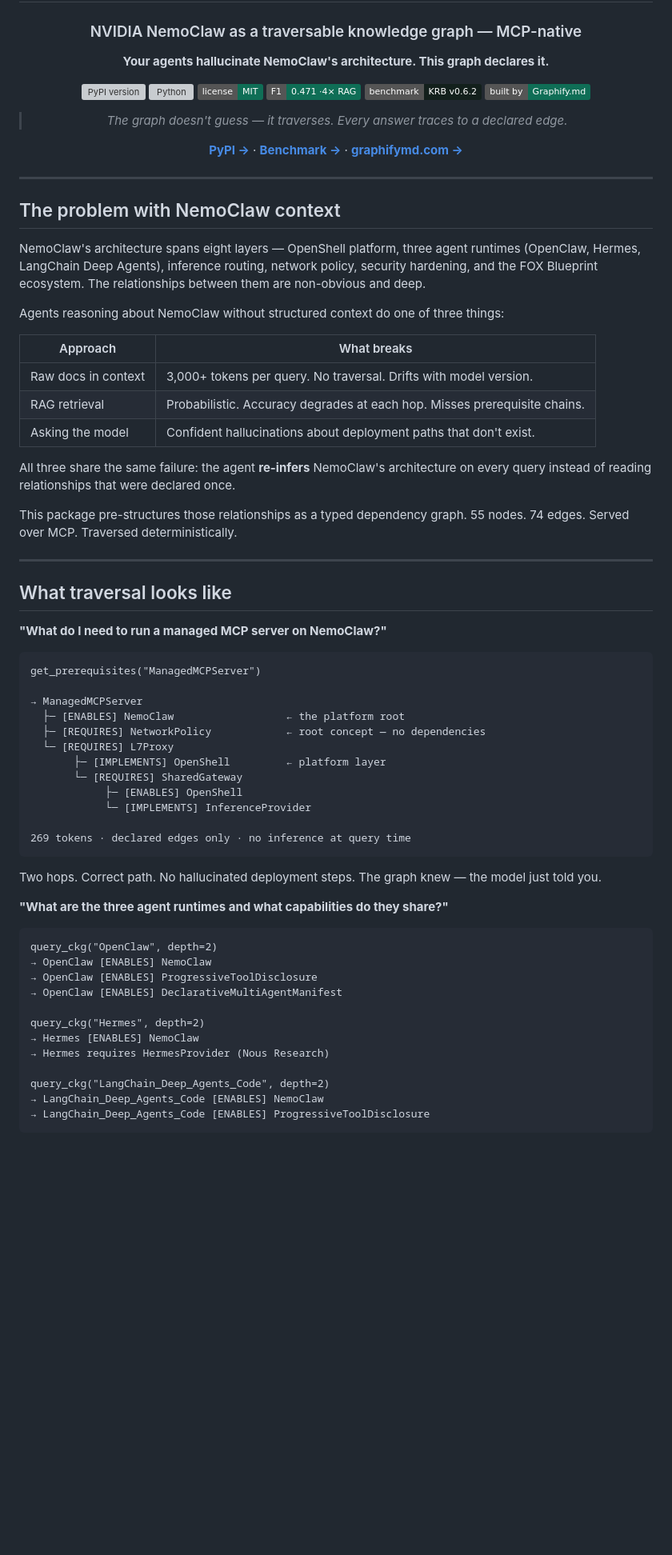
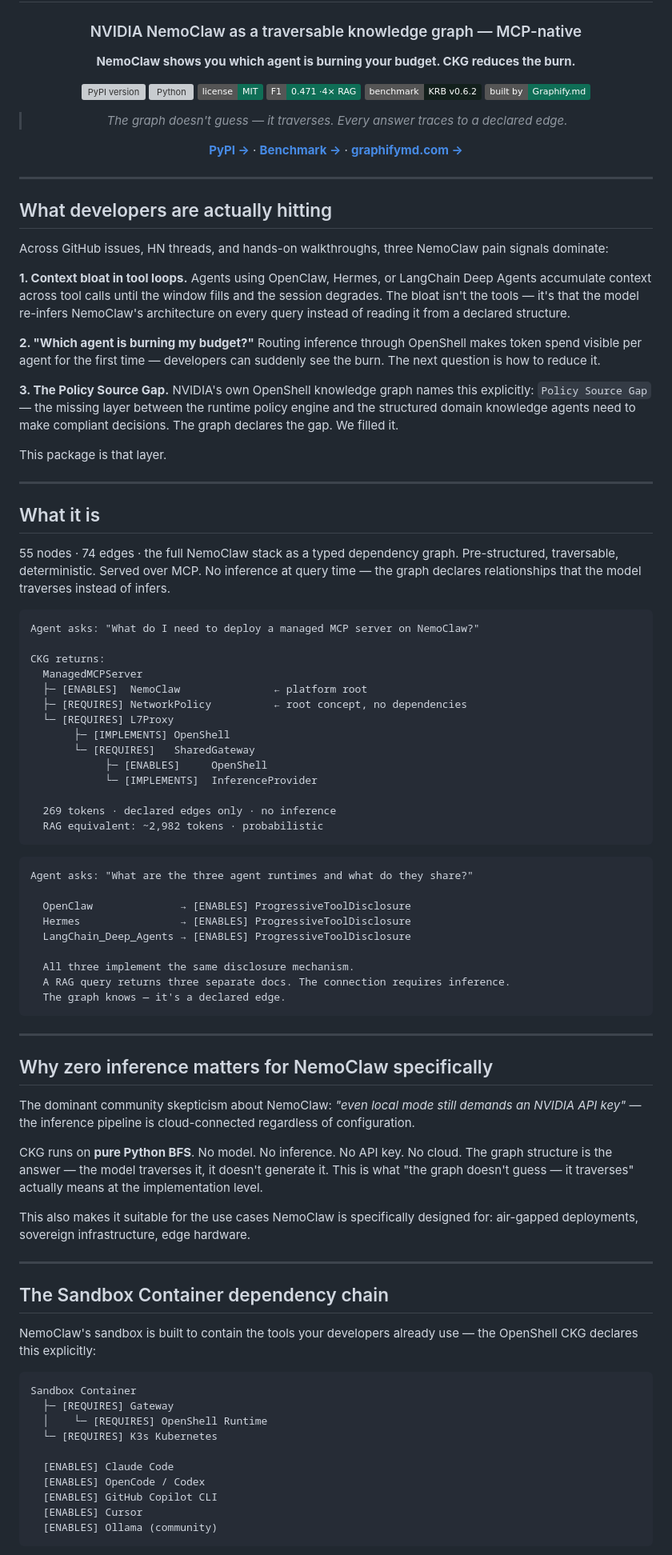
Before and after one commit to Yarmoluk/ckg-nvidia-nemoclaw, a Markdown page: README.md, the part around one of its changes. Shown at 80% size. Drawn GitHub-style; badges without logos; blank space fills up the shorter version; grey boxes are pictures that could not be loaded.

Commit message:
README v3 — community intelligence, Policy Source Gap, sandbox chain, zero-inference framing
Co-Authored-By: Claude Sonnet 4.6 <noreply@anthropic.com>

````diff
--- a/README.md
+++ b/README.md
@@ -6,7 +6,7 @@
 
 ### NVIDIA NemoClaw as a traversable knowledge graph — MCP-native
 
-**Your agents hallucinate NemoClaw's architecture. This graph declares it.**
+**NemoClaw shows you which agent is burning your budget. CKG reduces the burn.**
 
 [![PyPI version](https://img.shields.io/pypi/v/ckg-nvidia-nemoclaw?color=0f6e56&label=PyPI)](https://pypi.org/project/ckg-nvidia-nemoclaw/)
 [![Python](https://img.shields.io/pypi/pyversions/ckg-nvidia-nemoclaw?color=0f6e56)](https://pypi.org/project/ckg-nvidia-nemoclaw/)
@@ -23,59 +23,79 @@
 
 ---
 
-## The problem with NemoClaw context
+## What developers are actually hitting
 
-NemoClaw's architecture spans eight layers — OpenShell platform, three agent runtimes (OpenClaw, Hermes, LangChain Deep Agents), inference routing, network policy, security hardening, and the FOX Blueprint ecosystem. The relationships between them are non-obvious and deep.
+Across GitHub issues, HN threads, and hands-on walkthroughs, three NemoClaw pain signals dominate:
 
-Agents reasoning about NemoClaw without structured context do one of three things:
+**1. Context bloat in tool loops.** Agents using OpenClaw, Hermes, or LangChain Deep Agents accumulate context across tool calls until the window fills and the session degrades. The bloat isn't the tools — it's that the model re-infers NemoClaw's architecture on every query instead of reading it from a declared structure.
 
-| Approach | What breaks |
-|---|---|
-| Raw docs in context | 3,000+ tokens per query. No traversal. Drifts with model version. |
-| RAG retrieval | Probabilistic. Accuracy degrades at each hop. Misses prerequisite chains. |
-| Asking the model | Confident hallucinations about deployment paths that don't exist. |
+**2. "Which agent is burning my budget?"** Routing inference through OpenShell makes token spend visible per agent for the first time — developers can suddenly see the burn. The next question is how to reduce it.
 
-All three share the same failure: the agent **re-infers** NemoClaw's architecture on every query instead of reading relationships that were declared once.
+**3. The Policy Source Gap.** NVIDIA's own OpenShell knowledge graph names this explicitly: `Policy Source Gap` — the missing layer between the runtime policy engine and the structured domain knowledge agents need to make compliant decisions. The graph declares the gap. We filled it.
 
-This package pre-structures those relationships as a typed dependency graph. 55 nodes. 74 edges. Served over MCP. Traversed deterministically.
+This package is that layer.
 
 ---
 
-## What traversal looks like
+## What it is
 
-**"What do I need to run a managed MCP server on NemoClaw?"**
+55 nodes · 74 edges · the full NemoClaw stack as a typed dependency graph. Pre-structured, traversable, deterministic. Served over MCP. No inference at query time — the graph declares relationships that the model traverses instead of infers.
 
 ```
-get_prerequisites("ManagedMCPServer")
+Agent asks: "What do I need to deploy a managed MCP server on NemoClaw?"
 
-→ ManagedMCPServer
-  ├─ [ENABLES] NemoClaw                  ← the platform root
-  ├─ [REQUIRES] NetworkPolicy            ← root concept — no dependencies
+CKG returns:
+  ManagedMCPServer
+  ├─ [ENABLES]  NemoClaw               ← platform root
+  ├─ [REQUIRES] NetworkPolicy          ← root concept, no dependencies
   └─ [REQUIRES] L7Proxy
-       ├─ [IMPLEMENTS] OpenShell         ← platform layer
-       └─ [REQUIRES] SharedGateway
-            ├─ [ENABLES] OpenShell
-            └─ [IMPLEMENTS] InferenceProvider
+       ├─ [IMPLEMENTS] OpenShell
+       └─ [REQUIRES]   SharedGateway
+            ├─ [ENABLES]     OpenShell
+            └─ [IMPLEMENTS]  InferenceProvider
 
-269 tokens · declared edges only · no inference at query time
+  269 tokens · declared edges only · no inference
+  RAG equivalent: ~2,982 tokens · probabilistic
 ```
 
-Two hops. Correct path. No hallucinated deployment steps. The graph knew — the model just told you.
+```
+Agent asks: "What are the three agent runtimes and what do they share?"
 
-**"What are the three agent runtimes and what capabilities do they share?"**
+  OpenClaw              → [ENABLES] ProgressiveToolDisclosure
+  Hermes                → [ENABLES] ProgressiveToolDisclosure
+  LangChain_Deep_Agents → [ENABLES] ProgressiveToolDisclosure
+
+  All three implement the same disclosure mechanism.
+  A RAG query returns three separate docs. The connection requires inference.
+  The graph knows — it's a declared edge.
+```
+
+---
+
+## Why zero inference matters for NemoClaw specifically
+
+The dominant community skepticism about NemoClaw: *"even local mode still demands an NVIDIA API key"* — the inference pipeline is cloud-connected regardless of configuration.
+
+CKG runs on **pure Python BFS**. No model. No inference. No API key. No cloud. The graph structure is the answer — the model traverses it, it doesn't generate it. This is what "the graph doesn't guess — it traverses" actually means at the implementation level.
+
+This also makes it suitable for the use cases NemoClaw is specifically designed for: air-gapped deployments, sovereign infrastructure, edge hardware.
+
+---
+
+## The Sandbox Container dependency chain
+
+NemoClaw's sandbox is built to contain the tools your developers already use — the OpenShell CKG declares this explicitly:
 
 ```
-query_ckg("OpenClaw", depth=2)
-→ OpenClaw [ENABLES] NemoClaw
-→ OpenClaw [ENABLES] ProgressiveToolDisclosure
-→ OpenClaw [ENABLES] DeclarativeMultiAgentManifest
+Sandbox Container
+  ├─ [REQUIRES] Gateway
+  │    └─ [REQUIRES] OpenShell Runtime
+  └─ [REQUIRES] K3s Kubernetes
 
-query_ckg("Hermes", depth=2)
-→ Hermes [ENABLES] NemoClaw
-→ Hermes requires HermesProvider (Nous Research)
-
-query_ckg("LangChain_Deep_Agents_Code", depth=2)
-→ LangChain_Deep_Agents_Code [ENABLES] NemoClaw
-→ LangChain_Deep_Agents_Code [ENABLES] ProgressiveToolDisclosure
+  [ENABLES] Claude Code
+  [ENABLES] OpenCode / Codex
+  [ENABLES] GitHub Copilot CLI
+  [ENABLES] Cursor
+  [ENABLES] Ollama (community)
 ```
 
````
Also changed, not shown: other parts of README.md (+14 -13 lines).
